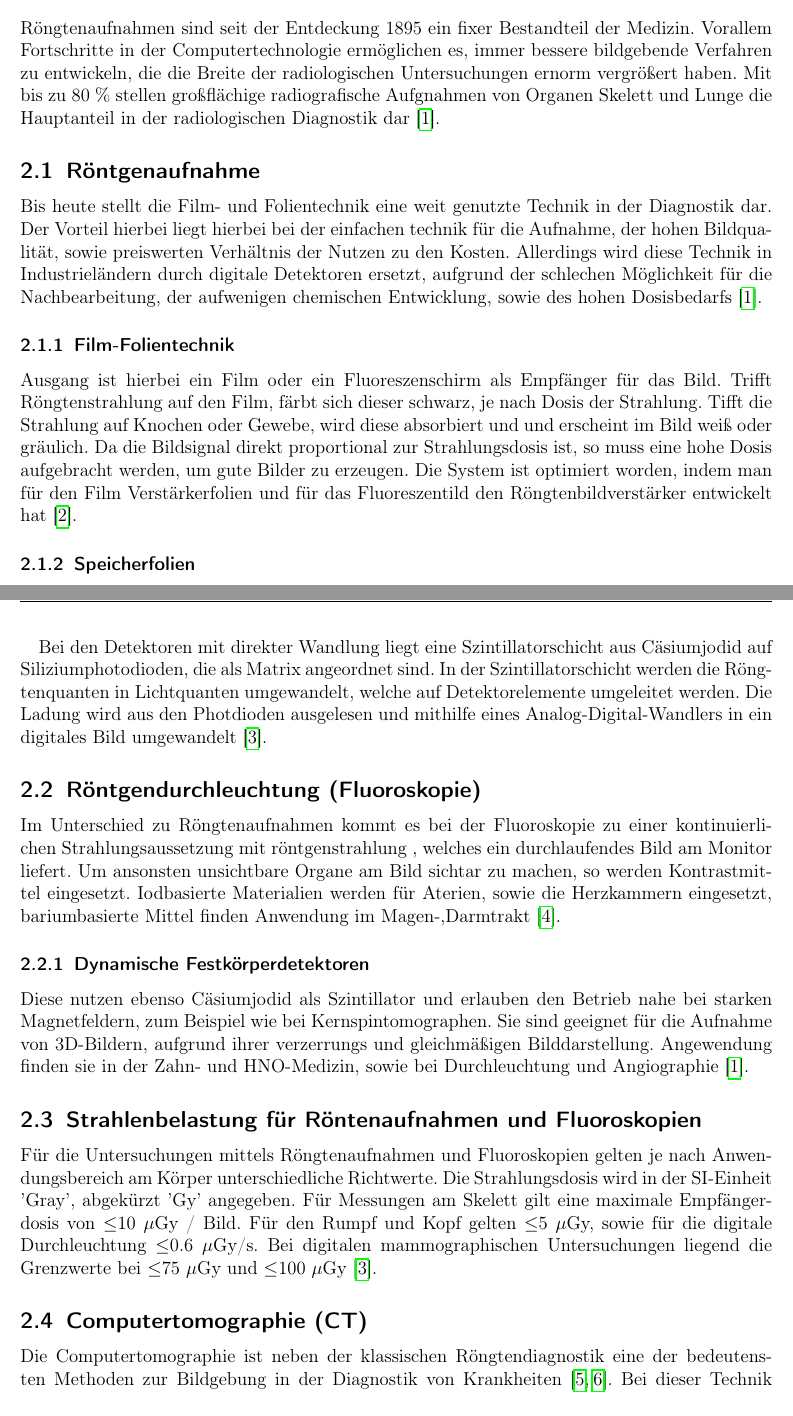
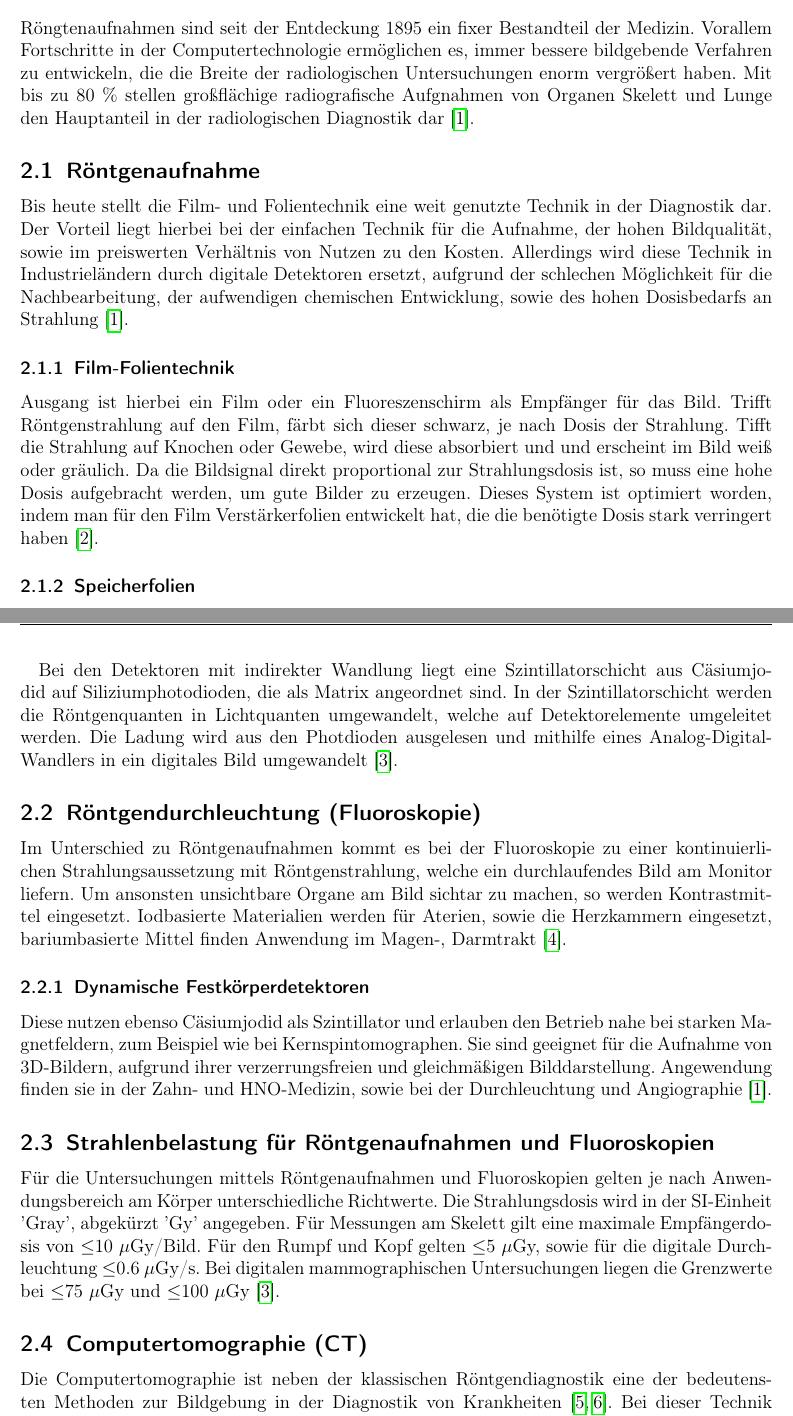
Before and after one commit to LexSoko/Seminar, a LaTeX document (EBIDM/main.tex, which reads EBIDM/chapters/2_diagnostik.tex): two parts of pages 3 and 4 of 9, joined at a grey line, cut so that both start at the same text. Compiled offline with pdfLaTeX.

Commit message:
Rechtschreibfehler

```diff
--- a/EBIDM/chapters/2_diagnostik.tex
+++ b/EBIDM/chapters/2_diagnostik.tex
@@ -3,26 +3,26 @@
 %willy
 %https://www.bfs.de/DE/themen/ion/anwendung-medizin/diagnostik/roentgen/roentgen-verfahren.html
 Röngtenaufnahmen sind seit der Entdeckung 1895 ein fixer Bestandteil der Medizin. Vorallem Fortschritte in der Computertechnologie
-ermöglichen es, immer bessere bildgebende Verfahren zu entwickeln, die die Breite der radiologischen Untersuchungen ernorm vergrößert
-haben. Mit bis zu 80 \% stellen großflächige radiografische Aufgnahmen von Organen Skelett und Lunge die Hauptanteil in der radiologischen
+ermöglichen es, immer bessere bildgebende Verfahren zu entwickeln, die die Breite der radiologischen Untersuchungen enorm vergrößert
+haben. Mit bis zu 80 \% stellen großflächige radiografische Aufgnahmen von Organen Skelett und Lunge den Hauptanteil in der radiologischen
 Diagnostik dar \cite{MedizinischePhysik}.
 
 \subsection{Röntgenaufnahme}
 \label{sec:Röntgenaufnahme}
-Bis heute stellt die Film- und Folientechnik eine weit genutzte Technik in der Diagnostik dar. Der Vorteil hierbei liegt hierbei
-bei der einfachen technik für die Aufnahme, der hohen Bildqualität, sowie preiswerten Verhältnis der Nutzen zu den Kosten. Allerdings
+Bis heute stellt die Film- und Folientechnik eine weit genutzte Technik in der Diagnostik dar. Der Vorteil liegt hierbei
+bei der einfachen Technik für die Aufnahme, der hohen Bildqualität, sowie im preiswerten Verhältnis von Nutzen zu den Kosten. Allerdings
 wird diese Technik in Industrieländern durch digitale Detektoren ersetzt, aufgrund der schlechen Möglichkeit für die Nachbearbeitung,
-der aufwenigen chemischen Entwicklung, sowie des hohen Dosisbedarfs \cite{MedizinischePhysik}.
+der aufwendigen chemischen Entwicklung, sowie des hohen Dosisbedarfs an Strahlung \cite{MedizinischePhysik}.
 
 
 
 \subsubsection{Film-Folientechnik}
 \label{subsubsec:filmfolientechnik}
-Ausgang ist hierbei ein Film oder ein Fluoreszenschirm als Empfänger für das Bild. Trifft Röngtenstrahlung auf den Film,
+Ausgang ist hierbei ein Film oder ein Fluoreszenschirm als Empfänger für das Bild. Trifft Röntgenstrahlung auf den Film,
 färbt sich dieser schwarz, je nach Dosis der Strahlung. Tifft die Strahlung auf Knochen oder Gewebe, wird diese absorbiert und
 und erscheint im Bild weiß oder gräulich. Da die Bildsignal direkt proportional zur Strahlungsdosis ist, so muss eine hohe Dosis
-aufgebracht werden, um gute Bilder zu erzeugen. Die System ist optimiert worden, indem man für den Film Verstärkerfolien und
-für das Fluoreszentild den Röngtenbildverstärker entwickelt hat \cite{Medizintechnik}.
+aufgebracht werden, um gute Bilder zu erzeugen. Dieses System ist optimiert worden, indem man für den Film Verstärkerfolien entwickelt hat,
+die die benötigte Dosis stark verringert haben \cite{Medizintechnik}.
 
 \subsubsection{Speicherfolien}
 \label{subsubsec:Speicherfolien}
@@ -42,8 +42,8 @@ elektrische Ladung. Trifft ein Röngtenquant auf die Schicht, wird eine Ladung e
 eines Analog-Digital-Wandlers wird die Ladung weitergeleitet und kann zeilenweise ausgelesen werden. Somit kann ein digitales Bild
 erstellt werden \cite{Artikel}.
 
-Bei den Detektoren mit direkter Wandlung liegt eine Szintillatorschicht aus Cäsiumjodid auf Siliziumphotodioden, die als Matrix
-angeordnet sind. In der Szintillatorschicht werden die Röngtenquanten in Lichtquanten umgewandelt, welche auf Detektorelemente umgeleitet
+Bei den Detektoren mit indirekter Wandlung liegt eine Szintillatorschicht aus Cäsiumjodid auf Siliziumphotodioden, die als Matrix
+angeordnet sind. In der Szintillatorschicht werden die Röntgenquanten in Lichtquanten umgewandelt, welche auf Detektorelemente umgeleitet
 werden. Die Ladung wird aus den Photdioden ausgelesen und mithilfe eines Analog-Digital-Wandlers in ein digitales Bild umgewandelt
  \cite{Artikel}.
 
@@ -61,9 +61,9 @@ werden. Die Ladung wird aus den Photdioden ausgelesen und mithilfe eines Analog-
 
 \subsection{Röntgendurchleuchtung (Fluoroskopie)}
 \label{sec:Fluoroskopie}
-Im Unterschied zu Röngtenaufnahmen kommt es bei der Fluoroskopie zu einer kontinuierlichen Strahlungsaussetzung mit röntgenstrahlung
-, welches ein durchlaufendes Bild am Monitor liefert. Um ansonsten unsichtbare Organe am Bild sichtar zu machen, so werden Kontrastmittel eingesetzt.
-Iodbasierte Materialien werden für Aterien, sowie die Herzkammern eingesetzt, bariumbasierte Mittel finden Anwendung im Magen-,Darmtrakt
+Im Unterschied zu Röntgenaufnahmen kommt es bei der Fluoroskopie zu einer kontinuierlichen Strahlungsaussetzung mit Röntgenstrahlung,
+ welche ein durchlaufendes Bild am Monitor liefern. Um ansonsten unsichtbare Organe am Bild sichtar zu machen, so werden Kontrastmittel eingesetzt.
+Iodbasierte Materialien werden für Aterien, sowie die Herzkammern eingesetzt, bariumbasierte Mittel finden Anwendung im Magen-, Darmtrakt
 \cite{Artikel2}.
 
 
@@ -72,8 +72,8 @@ Iodbasierte Materialien werden für Aterien, sowie die Herzkammern eingesetzt, b
 \subsubsection{Dynamische Festkörperdetektoren}
 \label{subsubsec:Festkörperdetektoren}
 Diese nutzen ebenso Cäsiumjodid als Szintillator und erlauben den Betrieb nahe bei starken Magnetfeldern, zum Beispiel
-wie bei Kernspintomographen. Sie sind geeignet für die Aufnahme von 3D-Bildern, aufgrund ihrer verzerrungs und gleichmäßigen
-Bilddarstellung. Angewendung finden sie in der Zahn- und HNO-Medizin, sowie bei Durchleuchtung und Angiographie
+wie bei Kernspintomographen. Sie sind geeignet für die Aufnahme von 3D-Bildern, aufgrund ihrer verzerrungsfreien und gleichmäßigen
+Bilddarstellung. Angewendung finden sie in der Zahn- und HNO-Medizin, sowie bei der Durchleuchtung und Angiographie
 \cite{MedizinischePhysik}.
 
 %typischer wellenlängenbereich für abbildung (was für ein material wird zur erzeugung der röntgenstrahlung benutzt)
@@ -85,20 +85,20 @@ Bilddarstellung. Angewendung finden sie in der Zahn- und HNO-Medizin, sowie bei
 
 %gefahren
 %strahlenbelastung
-\subsection{Strahlenbelastung für Röntenaufnahmen und Fluoroskopien}
+\subsection{Strahlenbelastung für Röntgenaufnahmen und Fluoroskopien}
 \label{subsec:Strahlenbelastung}
 
-Für die Untersuchungen mittels Röngtenaufnahmen und Fluoroskopien gelten je nach Anwendungsbereich am Körper unterschiedliche
+Für die Untersuchungen mittels Röntgenaufnahmen und Fluoroskopien gelten je nach Anwendungsbereich am Körper unterschiedliche
 Richtwerte. Die Strahlungsdosis wird in der SI-Einheit 'Gray', abgekürzt 'Gy' angegeben. Für Messungen am Skelett gilt eine maximale
-Empfängerdosis von $\leq$10 $\mu$Gy / Bild. Für den Rumpf und Kopf gelten $\leq$5 $\mu$Gy, sowie für die digitale Durchleuchtung $\leq$0.6
- $\mu$Gy/s. Bei digitalen mammographischen Untersuchungen liegend die Grenzwerte bei $\leq$75 $\mu$Gy und $\leq$100 $\mu$Gy \cite{Artikel}.
+Empfängerdosis von $\leq$10 $\mu$Gy/Bild. Für den Rumpf und Kopf gelten $\leq$5 $\mu$Gy, sowie für die digitale Durchleuchtung $\leq$0.6
+ $\mu$Gy/s. Bei digitalen mammographischen Untersuchungen liegen die Grenzwerte bei $\leq$75 $\mu$Gy und $\leq$100 $\mu$Gy \cite{Artikel}.
 
 
 
 
 \subsection{Computertomographie (CT)}
 \label{sec:CT}
-Die Computertomographie ist neben der klassischen Röngtendiagnostik eine der bedeutensten Methoden zur Bildgebung in der
+Die Computertomographie ist neben der klassischen Röntgendiagnostik eine der bedeutensten Methoden zur Bildgebung in der
 Diagnostik von Krankheiten \cite{Artikel3,Artikel4}. Bei dieser Technik wird der Patient mittels eines Röntgenstrahls
 abgetastet, welcher kreisförmig um ihn herumfährt. Mithilfe von optischen Effekten wird der Strahl so geformt, dass dieser flach
 aufgetragen wird und die Schichtdicke angibt. Ein Teil der Röntgenstrahlung wird beim Durchdringen des Körpers absorbiert und kann
```
Also changed, not shown: EBIDM/chapters/0_titelseite.tex (+1 -1 lines), EBIDM/chapters/2_diagnostik.tex (6 more changed lines).
